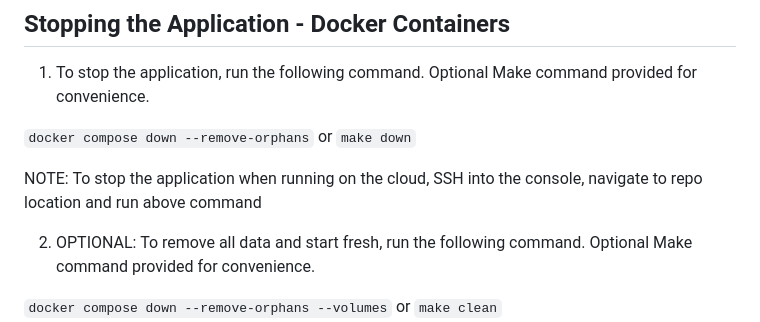
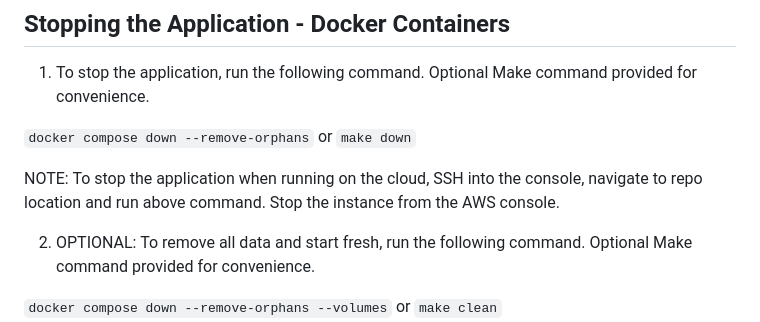
Before and after one commit to Appyo-Poste/PosteBackend, a Markdown page: README.md, the part around the change. Drawn GitHub-style.

Commit message:
Add info on stopping AWS instance when app not running

```diff
--- a/README.md
+++ b/README.md
@@ -117,7 +117,7 @@ HINT: CD to the destination, then use `pwd` to get the destination location
 `docker compose down --remove-orphans` or `make down`
 
 NOTE: To stop the application when running on the cloud, SSH into the console, navigate to repo location
-and run above command
+and run above command. Stop the instance from the AWS console.
 
 2. OPTIONAL: To remove all data and start fresh, run the following command. Optional Make command provided for convenience.
 
```
